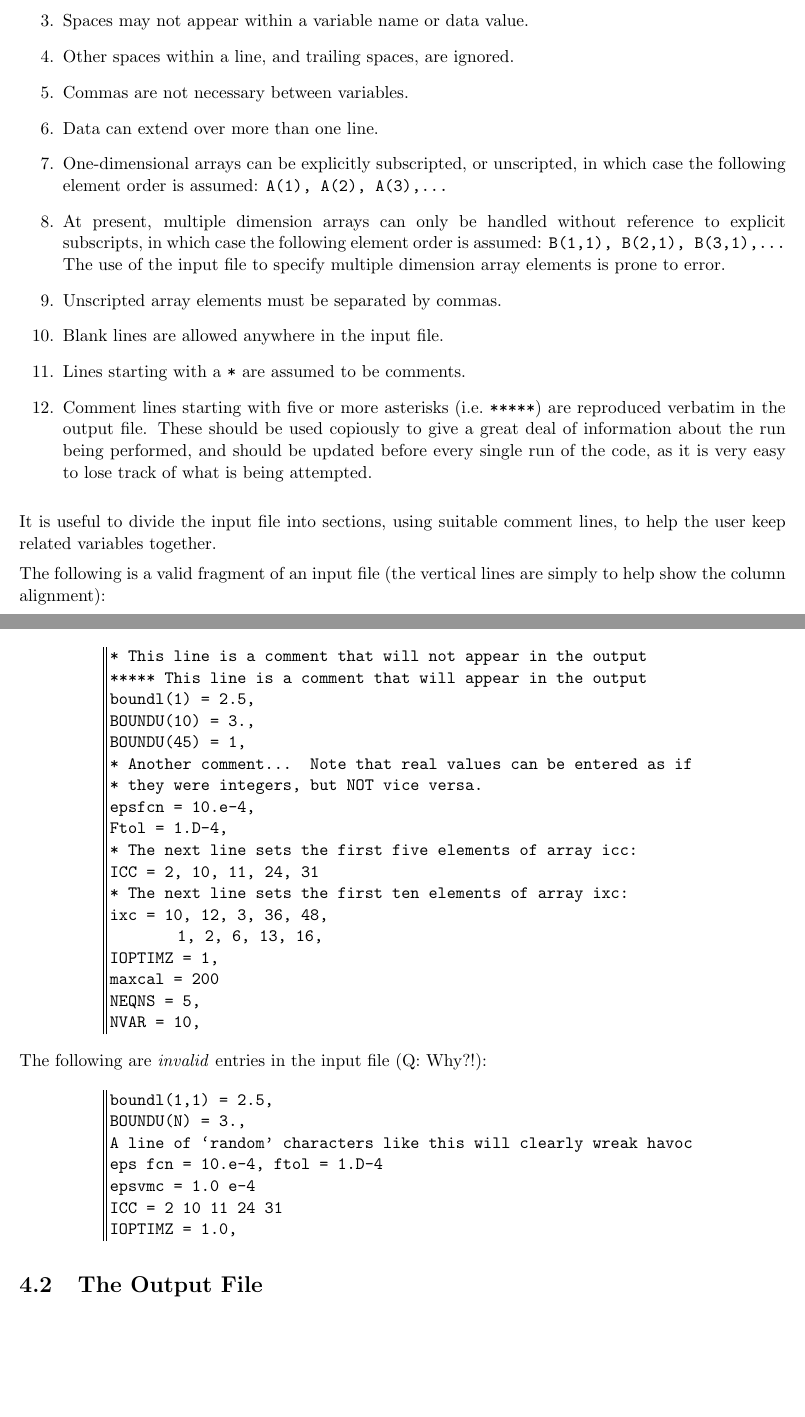
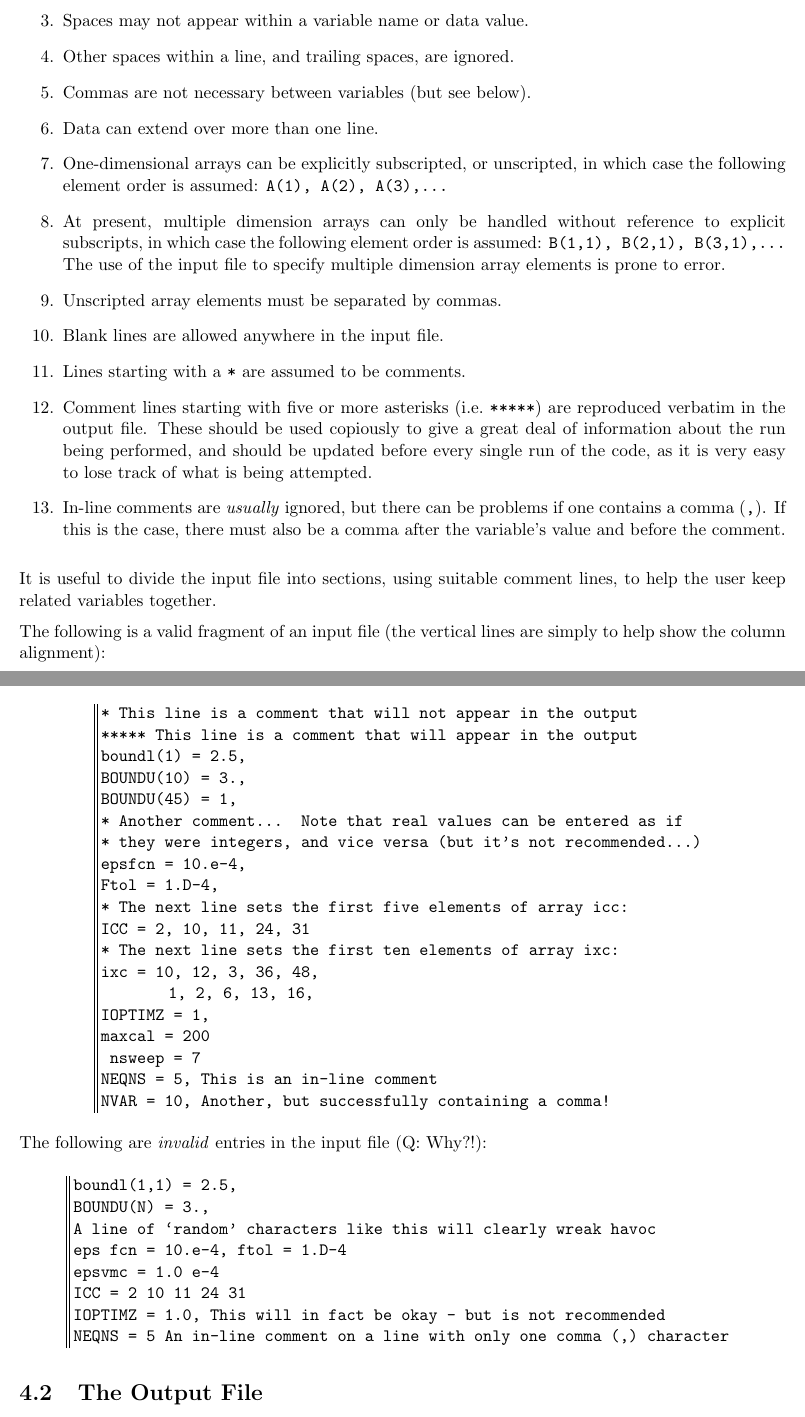
Before and after one commit to griffda/PROCESS-, a LaTeX thesis (process.tex): two parts of pages 60 and 61 of 83, joined at a grey line, cut so that both start at the same text, the shorter picture padded with empty space. Compiled offline with pdfLaTeX.

Commit message:
27/11/2013: Clarified usage of in-line comments in the input file.             Added some extra hints if the output file does not give any             clues as to why an input line might be causing an error
git-svn-id: file:///home/pknight/svn/process@208 e011cfe5-9c10-4427-a5a8-2fd3c1eeeea5

```diff
--- a/process.tex
+++ b/process.tex
@@ -3037,7 +3037,7 @@ The following rules must be obeyed when writing an input file:
 
 \item Other spaces within a line, and trailing spaces, are ignored.
 
-\item Commas are not necessary between variables.
+\item Commas are not necessary between variables (but see below).
 
 \item Data can extend over more than one line.
 
@@ -3061,6 +3061,10 @@ The following rules must be obeyed when writing an input file:
   used copiously to give a great deal of information about the run being
   performed, and should be updated before every single run of the code, as it
   is very easy to lose track of what is being attempted.
+
+\item In-line comments are \textit{usually}\/ ignored, but there can be
+  problems if one contains a comma (\texttt{,}). If this is the case, there
+  must also be a comma after the variable's value and before the comment.
 
 \end{enumerate}
 
@@ -3077,7 +3081,7 @@ $\!\!$\texttt{boundl(1) = 2.5,} \\
 $\!\!$\texttt{BOUNDU(10) = 3.,} \\
 $\!\!$\texttt{BOUNDU(45) = 1,} \\
 $\!\!$\texttt{* Another comment... Note that real values can be entered as if} \\
-$\!\!$\texttt{* they were integers, but NOT vice versa.} \\
+$\!\!$\texttt{* they were integers, and vice versa (but it's not recommended...)} \\
 $\!\!$\texttt{epsfcn = 10.e-4,} \\
 $\!\!$\texttt{Ftol = 1.D-4,} \\
 $\!\!$\texttt{* The next line sets the first five elements of array icc:} \\
@@ -3087,8 +3091,9 @@ $\!\!$\texttt{ixc =   10, 12, 3, 36, 48,} \\
 $\!\!$\hspace{15mm}\texttt{1, 2, 6, 13, 16,} \\
 $\!\!$\texttt{IOPTIMZ = 1,} \\
 $\!\!$\texttt{maxcal = 200} \\
-$\!\!$\texttt{NEQNS = 5,} \\
-$\!\!$\texttt{NVAR = 10,} \\
+$\!\!$\texttt{ nsweep = 7} \\
+$\!\!$\texttt{NEQNS = 5,    This is an in-line comment} \\
+$\!\!$\texttt{NVAR = 10,    Another, but successfully containing a comma!} \\
 \end{tabular}
 \end{center}
 
@@ -3102,7 +3107,8 @@ $\!\!$\texttt{A line of `random' characters like this will clearly wreak havoc}
 $\!\!$\texttt{eps fcn = 10.e-4, ftol = 1.D-4} \\
 $\!\!$\texttt{epsvmc = 1.0 e-4} \\
 $\!\!$\texttt{ICC =   2  10  11  24  31} \\
-$\!\!$\texttt{IOPTIMZ = 1.0, } \\
+$\!\!$\texttt{IOPTIMZ = 1.0,  This will in fact be okay - but is not recommended} \\
+$\!\!$\texttt{NEQNS = 5    An in-line comment on a line with only one comma (,) character} \\
 \end{tabular}
 \end{center}
 
```
Also changed, not shown: 2 other files.
